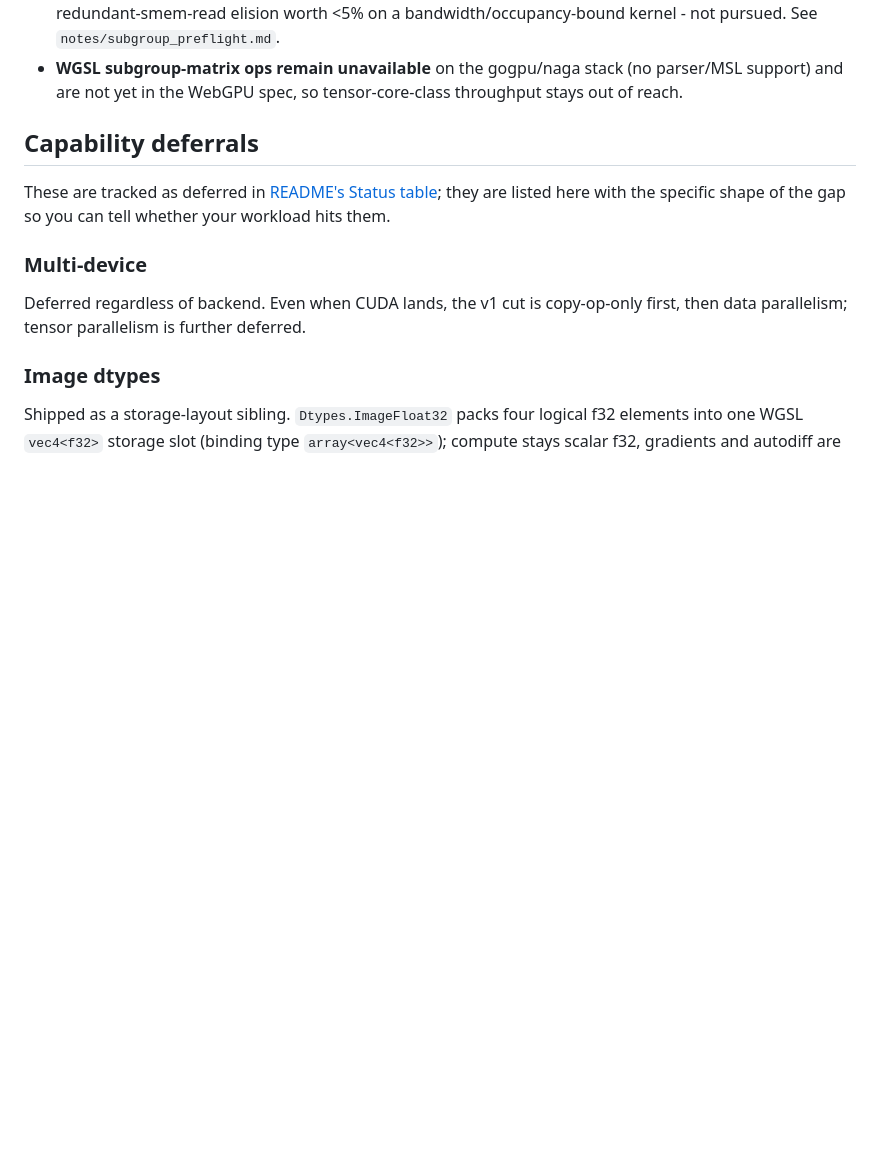
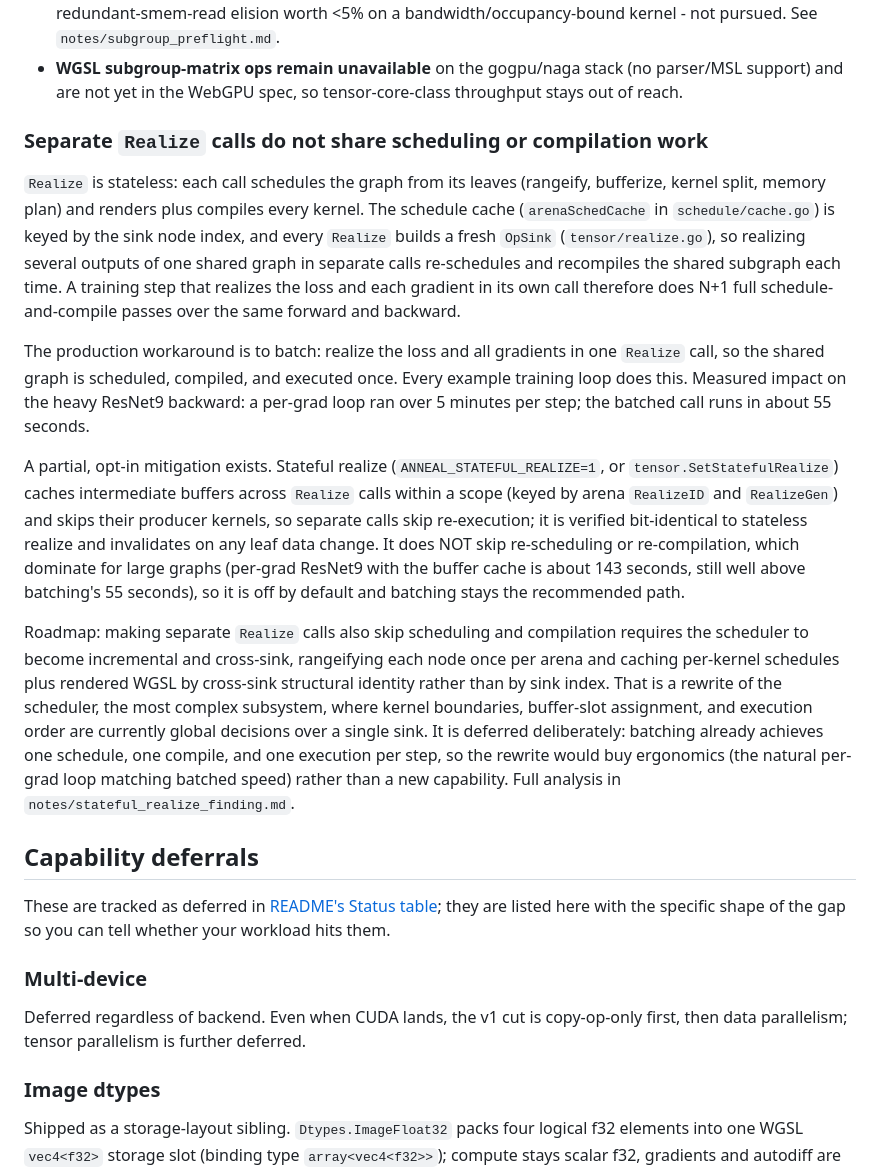
Before and after one commit to georgebuilds/anneal, a Markdown page: LIMITATIONS.md, the part around the change. GitHub-like rendering; blank space fills up the shorter version.

Commit message:
📝 docs: document stateless-realize re-scheduling limit + scheduler-rewrite roadmap

```diff
--- a/LIMITATIONS.md
+++ b/LIMITATIONS.md
@@ -63,6 +63,16 @@ So ~85 GFLOP/s is the identity kernel's real throughput, not a stack-invariant c
 - **`OptVectorize` (b37) is a measured regression** versus plain register blocking, and the mechanism is now understood: `applyVectorize` splits the TS-wide N-local axis into an outer `AxisLocal` of size `TS/W` plus an `AxisVectorize` inner of size `W`, and the lowerer derives `workgroup_size` from `AxisLocal` ranges only, so the workgroup shrinks 256→64 threads (occupancy collapse across the smem-barrier-bounded k-loop) while the "vec4" still lowers to four scalar FMAs on Metal. BEAM is benchmark-driven and never selects it (b3 is strictly faster, so b37 can never become `best`); no explicit prefilter is needed. The geometry is locked by `TestB37_GeometryRegression_WorkgroupShrink` (render-time, GPU-free) so a future change that keeps `OptVectorize` while restoring 256 threads must update the test deliberately.
 - **Plain WGSL subgroups (`subgroupBroadcast`/`shuffle`/reductions) work on the gogpu/naga Metal stack** (verified, 32-wide simdgroups) but are **not a useful matmul lever at the current 16-wide tile geometry**: the workgroup is 256 threads = 8 simdgroups of 32, so only the row-shared A operand (`rA`, contiguous lanes within one simdgroup) can be subgroup-broadcast, while the higher-reuse B operand (`rB`, column-shared) is strided across all simdgroups and must stay in shared memory. No barrier is removed (the cooperative tile fills keep both smem arrays and both barriers load-bearing), so the lever is at best a redundant-smem-read elision worth <5% on a bandwidth/occupancy-bound kernel - not pursued. See `notes/subgroup_preflight.md`.
 - **WGSL subgroup-matrix ops remain unavailable** on the gogpu/naga stack (no parser/MSL support) and are not yet in the WebGPU spec, so tensor-core-class throughput stays out of reach.
+
+### Separate `Realize` calls do not share scheduling or compilation work
+
+`Realize` is stateless: each call schedules the graph from its leaves (rangeify, bufferize, kernel split, memory plan) and renders plus compiles every kernel. The schedule cache (`arenaSchedCache` in `schedule/cache.go`) is keyed by the sink node index, and every `Realize` builds a fresh `OpSink` (`tensor/realize.go`), so realizing several outputs of one shared graph in separate calls re-schedules and recompiles the shared subgraph each time. A training step that realizes the loss and each gradient in its own call therefore does N+1 full schedule-and-compile passes over the same forward and backward.
+
+The production workaround is to batch: realize the loss and all gradients in one `Realize` call, so the shared graph is scheduled, compiled, and executed once. Every example training loop does this. Measured impact on the heavy ResNet9 backward: a per-grad loop ran over 5 minutes per step; the batched call runs in about 55 seconds.
+
+A partial, opt-in mitigation exists. Stateful realize (`ANNEAL_STATEFUL_REALIZE=1`, or `tensor.SetStatefulRealize`) caches intermediate buffers across `Realize` calls within a scope (keyed by arena `RealizeID` and `RealizeGen`) and skips their producer kernels, so separate calls skip re-execution; it is verified bit-identical to stateless realize and invalidates on any leaf data change. It does NOT skip re-scheduling or re-compilation, which dominate for large graphs (per-grad ResNet9 with the buffer cache is about 143 seconds, still well above batching's 55 seconds), so it is off by default and batching stays the recommended path.
+
+Roadmap: making separate `Realize` calls also skip scheduling and compilation requires the scheduler to become incremental and cross-sink, rangeifying each node once per arena and caching per-kernel schedules plus rendered WGSL by cross-sink structural identity rather than by sink index. That is a rewrite of the scheduler, the most complex subsystem, where kernel boundaries, buffer-slot assignment, and execution order are currently global decisions over a single sink. It is deferred deliberately: batching already achieves one schedule, one compile, and one execution per step, so the rewrite would buy ergonomics (the natural per-grad loop matching batched speed) rather than a new capability. Full analysis in `notes/stateful_realize_finding.md`.
 
 ## Capability deferrals
 
```
